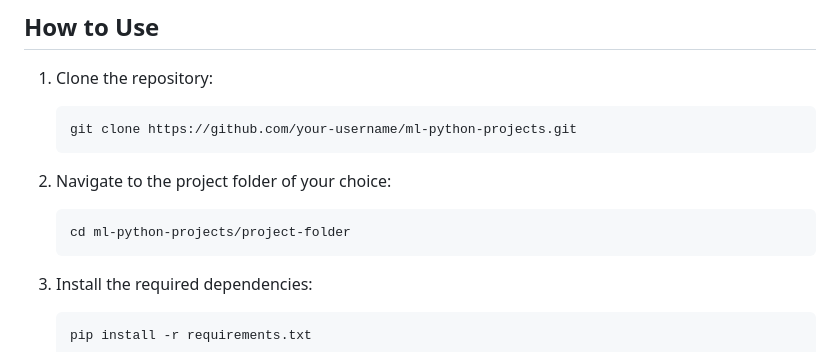
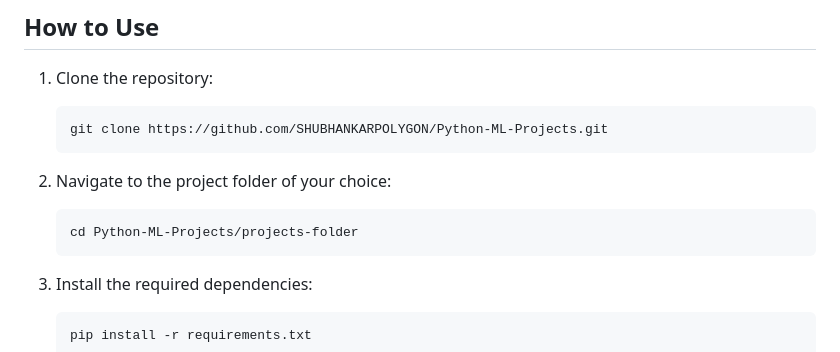
Before and after one commit to SHUBHANKARPOLYGON/Python-ML-Projects, a Markdown page: README.md, the part around the change. GitHub-like rendering.

````diff
--- a/README.md
+++ b/README.md
@@ -74,12 +74,12 @@ The repository primarily uses:
 
 1. Clone the repository:
    ```bash
-   git clone https://github.com/your-username/ml-python-projects.git
+   git clone https://github.com/SHUBHANKARPOLYGON/Python-ML-Projects.git
    ```
 
 2. Navigate to the project folder of your choice:
    ```bash
-   cd ml-python-projects/project-folder
+   cd Python-ML-Projects/projects-folder
    ```
 
 3. Install the required dependencies:
````
